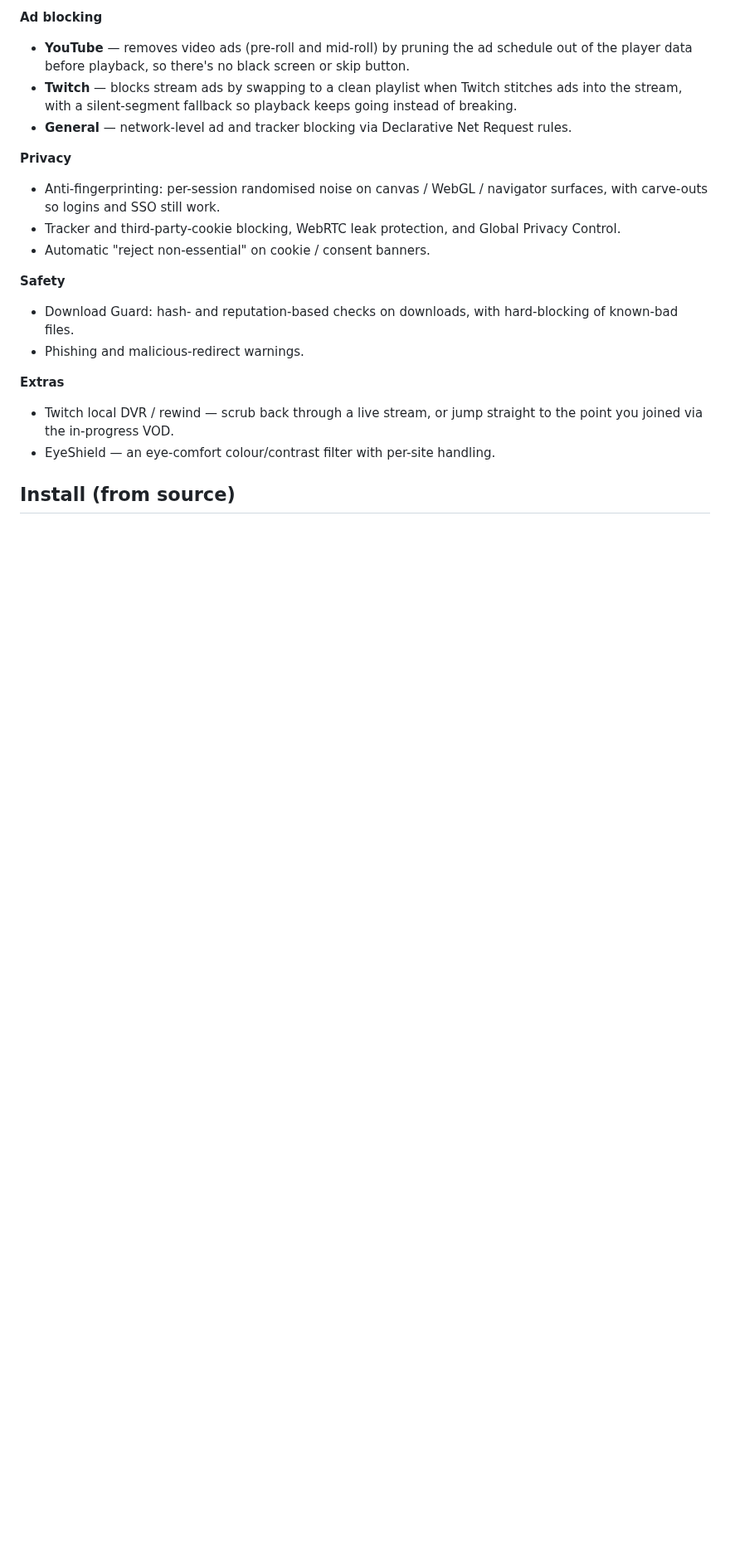
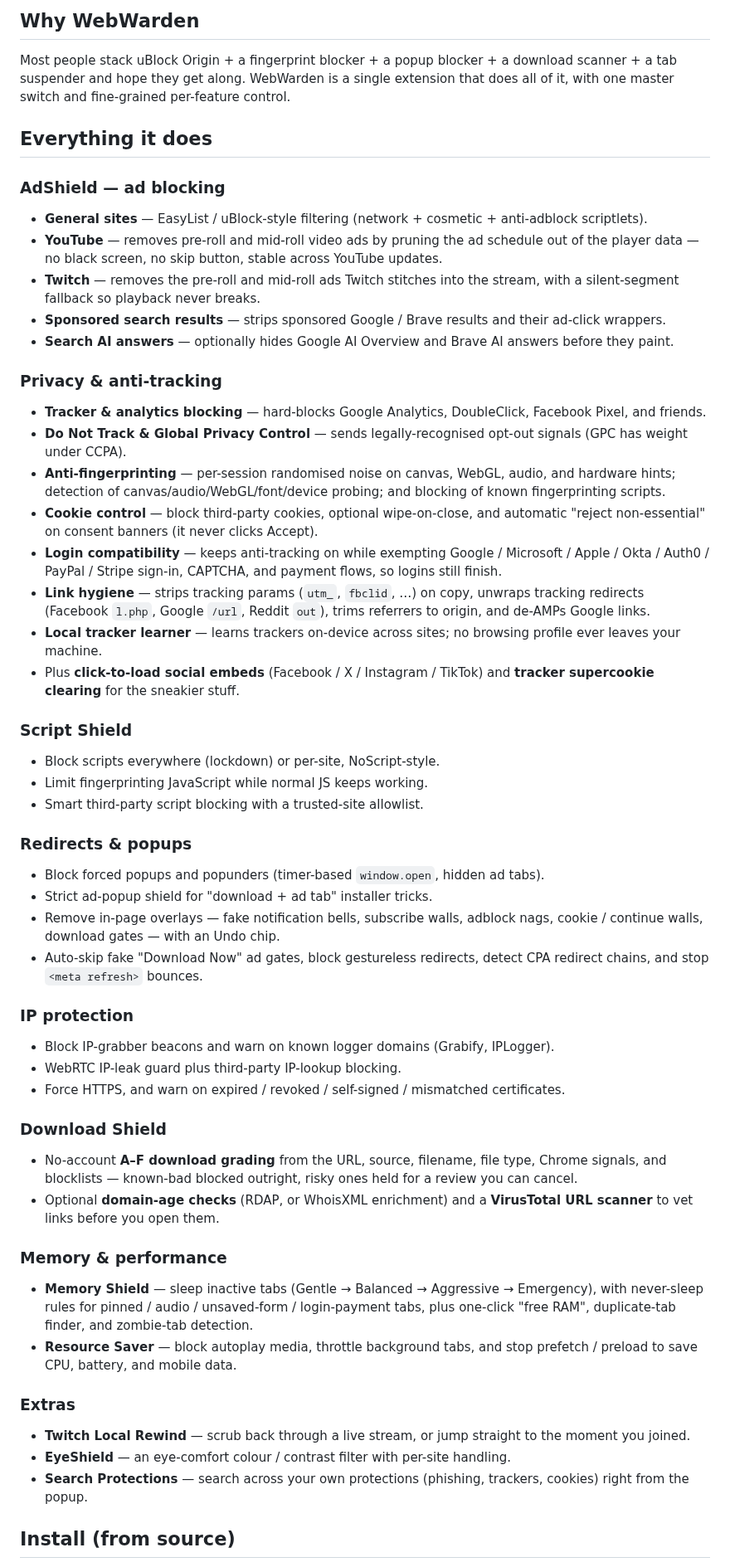
Before and after one commit to iri-dev/WardenOne, a Markdown page: README.md, the part around one of its changes. Shown at 83% size. Drawn GitHub-style; blank space fills up the shorter version.

Commit message:
Rewrite README as a full feature showcase + add popup screenshot
The old README undersold the extension. Rewrote it around the actual feature set surfaced from the popup: AdShield (General/YouTube/Twitch + sponsored-result and AI-answer hiding), Script Shield, Redirects & Popups, IP Protection, Download Shield (A-F grading + VirusTotal), full anti-tracking/anti-fingerprinting suite, Memory Shield, Resource Saver, Twitch Local Rewind, EyeShield. Added docs/popup.png control-panel screenshot.

```diff
--- a/README.md
+++ b/README.md
@@ -8,30 +13,58 @@ downloads, and adds a few quality-of-life tools for YouTube and Twitch.
 
-**Ad blocking**
-- **YouTube** — removes video ads (pre-roll and mid-roll) by pruning the ad
-  schedule out of the player data before playback, so there's no black screen or
-  skip button.
-- **Twitch** — blocks stream ads by swapping to a clean playlist when Twitch
-  stitches ads into the stream, with a silent-segment fallback so playback keeps
-  going instead of breaking.
-- **General** — network-level ad and tracker blocking via Declarative Net
-  Request rules.
+## Why WebWarden
 
-**Privacy**
-- Anti-fingerprinting: per-session randomised noise on canvas / WebGL / navigator
-  surfaces, with carve-outs so logins and SSO still work.
-- Tracker and third-party-cookie blocking, WebRTC leak protection, and Global
-  Privacy Control.
-- Automatic "reject non-essential" on cookie / consent banners.
+Most people stack uBlock Origin + a fingerprint blocker + a popup blocker + a
+download scanner + a tab suspender and hope they get along. WebWarden is a single
+extension that does all of it, with one master switch and fine-grained per-feature
+control.
 
-**Safety**
-- Download Guard: hash- and reputation-based checks on downloads, with
-  hard-blocking of known-bad files.
-- Phishing and malicious-redirect warnings.
+## Everything it does
 
-**Extras**
-- Twitch local DVR / rewind — scrub back through a live stream, or jump straight
-  to the point you joined via the in-progress VOD.
-- EyeShield — an eye-comfort colour/contrast filter with per-site handling.
+### AdShield — ad blocking
+- **General sites** — EasyList / uBlock-style filtering (network + cosmetic + anti-adblock scriptlets).
+- **YouTube** — removes pre-roll and mid-roll video ads by pruning the ad schedule out of the player data — no black screen, no skip button, stable across YouTube updates.
+- **Twitch** — removes the pre-roll and mid-roll ads Twitch stitches into the stream, with a silent-segment fallback so playback never breaks.
+- **Sponsored search results** — strips sponsored Google / Brave results and their ad-click wrappers.
+- **Search AI answers** — optionally hides Google AI Overview and Brave AI answers before they paint.
+
+### Privacy & anti-tracking
+- **Tracker & analytics blocking** — hard-blocks Google Analytics, DoubleClick, Facebook Pixel, and friends.
+- **Do Not Track & Global Privacy Control** — sends legally-recognised opt-out signals (GPC has weight under CCPA).
+- **Anti-fingerprinting** — per-session randomised noise on canvas, WebGL, audio, and hardware hints; detection of canvas/audio/WebGL/font/device probing; and blocking of known fingerprinting scripts.
+- **Cookie control** — block third-party cookies, optional wipe-on-close, and automatic "reject non-essential" on consent banners (it never clicks Accept).
+- **Login compatibility** — keeps anti-tracking on while exempting Google / Microsoft / Apple / Okta / Auth0 / PayPal / Stripe sign-in, CAPTCHA, and payment flows, so logins still finish.
+- **Link hygiene** — strips tracking params (`utm_`, `fbclid`, …) on copy, unwraps tracking redirects (Facebook `l.php`, Google `/url`, Reddit `out`), trims referrers to origin, and de-AMPs Google links.
+- **Local tracker learner** — learns trackers on-device across sites; no browsing profile ever leaves your machine.
+- Plus **click-to-load social embeds** (Facebook / X / Instagram / TikTok) and **tracker supercookie clearing** for the sneakier stuff.
+
+### Script Shield
+- Block scripts everywhere (lockdown) or per-site, NoScript-style.
+- Limit fingerprinting JavaScript while normal JS keeps working.
+- Smart third-party script blocking with a trusted-site allowlist.
+
+### Redirects & popups
+- Block forced popups and popunders (timer-based `window.open`, hidden ad tabs).
+- Strict ad-popup shield for "download + ad tab" installer tricks.
+- Remove in-page overlays — fake notification bells, subscribe walls, adblock nags, cookie / continue walls, download gates — with an Undo chip.
+- Auto-skip fake "Download Now" ad gates, block gestureless redirects, detect CPA redirect chains, and stop `<meta refresh>` bounces.
+
+### IP protection
+- Block IP-grabber beacons and warn on known logger domains (Grabify, IPLogger).
+- WebRTC IP-leak guard plus third-party IP-lookup blocking.
+- Force HTTPS, and warn on expired / revoked / self-signed / mismatched certificates.
+
+### Download Shield
+- No-account **A–F download grading** from the URL, source, filename, file type, Chrome signals, and blocklists — known-bad blocked outright, risky ones held for a review you can cancel.
+- Optional **domain-age checks** (RDAP, or WhoisXML enrichment) and a **VirusTotal URL scanner** to vet links before you open them.
+
+### Memory & performance
+- **Memory Shield** — sleep inactive tabs (Gentle → Balanced → Aggressive → Emergency), with never-sleep rules for pinned / audio / unsaved-form / login-payment tabs, plus one-click "free RAM", duplicate-tab finder, and zombie-tab detection.
+- **Resource Saver** — block autoplay media, throttle background tabs, and stop prefetch / preload to save CPU, battery, and mobile data.
+
+### Extras
+- **Twitch Local Rewind** — scrub back through a live stream, or jump straight to the moment you joined.
+- **EyeShield** — an eye-comfort colour / contrast filter with per-site handling.
+- **Search Protections** — search across your own protections (phishing, trackers, cookies) right from the popup.
 
 ## Install (from source)
 
```
Also changed, not shown: other parts of README.md (+19 -10 lines), docs/popup.png (added).
